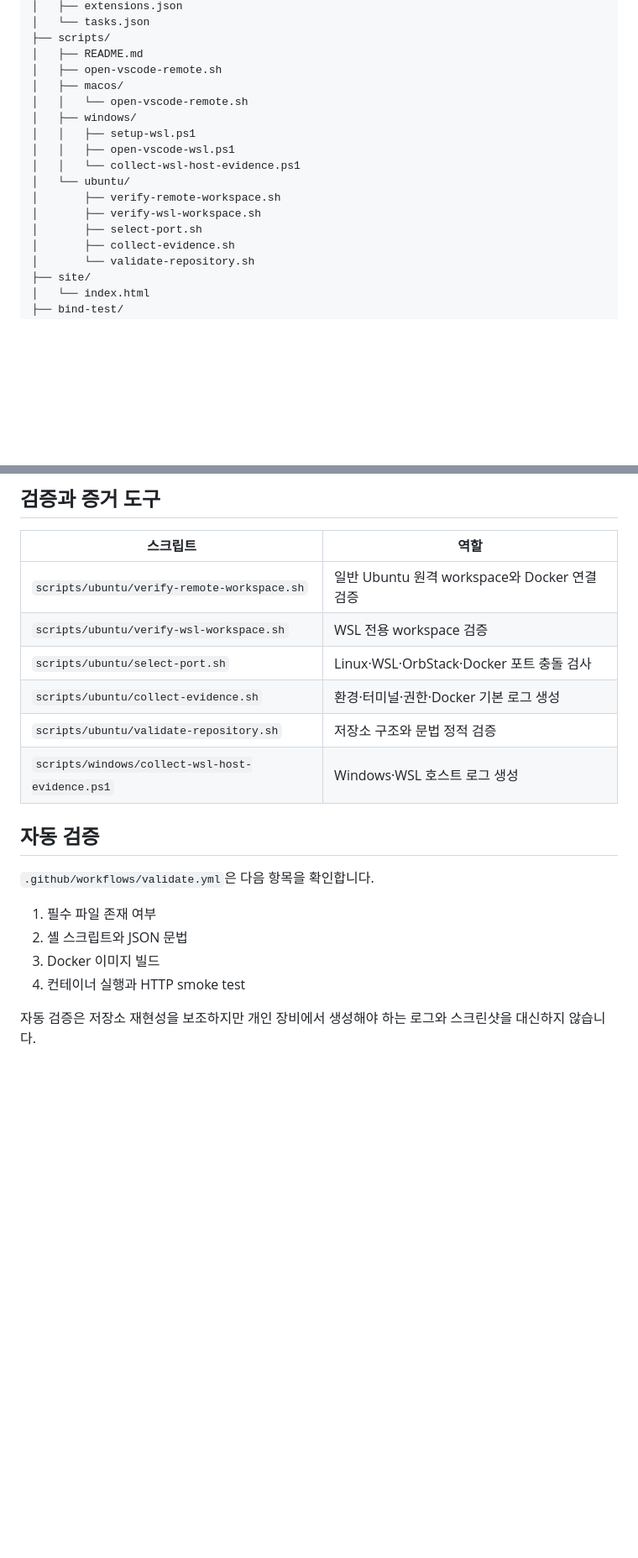
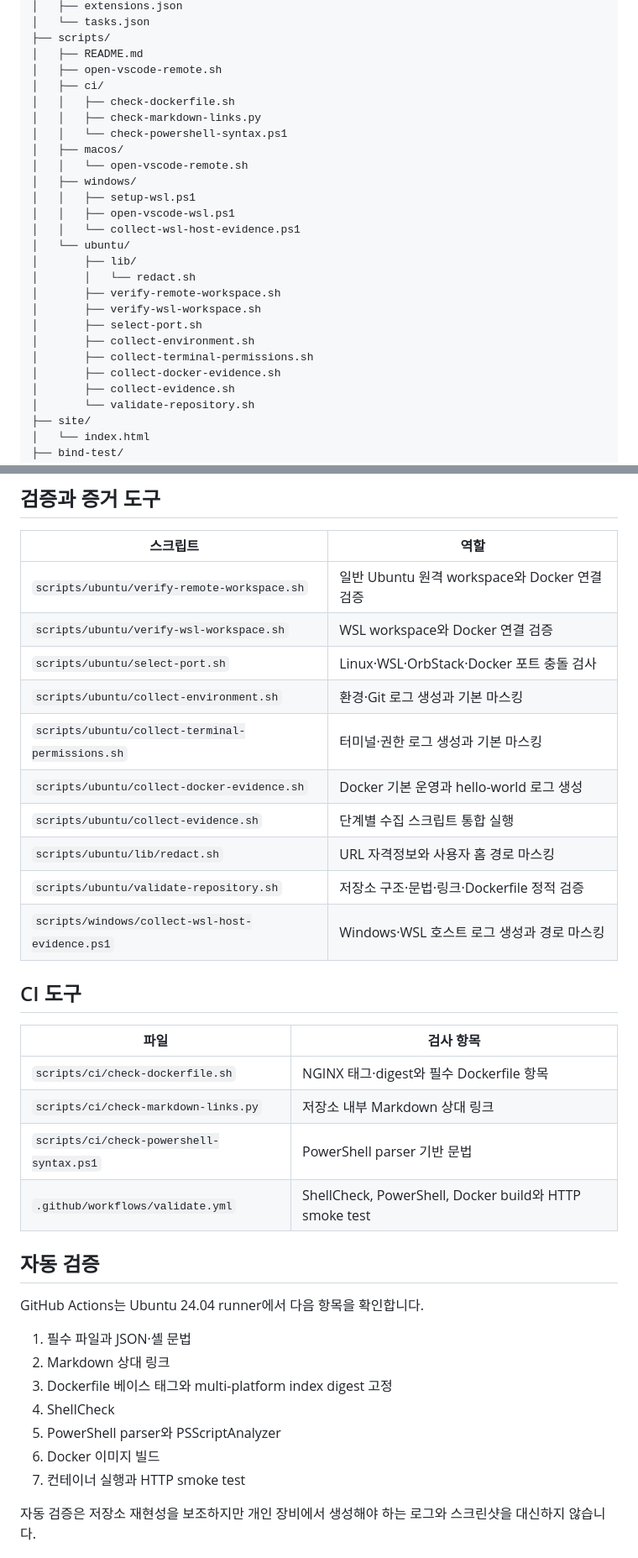
Before and after one commit to gahyun1004/codyssey-training-e1-1, a Markdown page: docs/repository-structure.md, 2 parts joined by grey strips. Shown at 84% size. Drawn GitHub-style; blank space fills up the shorter version.

Commit message:
Docs: expand repository structure for final hardening

```diff
--- a/docs/repository-structure.md
+++ b/docs/repository-structure.md
@@ -20,6 +20,10 @@ codyssey-training-e1-1/
 ├── scripts/
 │   ├── README.md
 │   ├── open-vscode-remote.sh
+│   ├── ci/
+│   │   ├── check-dockerfile.sh
+│   │   ├── check-markdown-links.py
+│   │   └── check-powershell-syntax.ps1
 │   ├── macos/
 │   │   └── open-vscode-remote.sh
 │   ├── windows/
@@ -27,9 +31,14 @@ codyssey-training-e1-1/
 │   │   ├── open-vscode-wsl.ps1
 │   │   └── collect-wsl-host-evidence.ps1
 │   └── ubuntu/
+│       ├── lib/
+│       │   └── redact.sh
 │       ├── verify-remote-workspace.sh
 │       ├── verify-wsl-workspace.sh
 │       ├── select-port.sh
+│       ├── collect-environment.sh
+│       ├── collect-terminal-permissions.sh
+│       ├── collect-docker-evidence.sh
 │       ├── collect-evidence.sh
 │       └── validate-repository.sh
 ├── site/
@@ -83,20 +92,36 @@ codyssey-training-e1-1/
 | 스크립트 | 역할 |
 |---|---|
 | `scripts/ubuntu/verify-remote-workspace.sh` | 일반 Ubuntu 원격 workspace와 Docker 연결 검증 |
-| `scripts/ubuntu/verify-wsl-workspace.sh` | WSL 전용 workspace 검증 |
+| `scripts/ubuntu/verify-wsl-workspace.sh` | WSL workspace와 Docker 연결 검증 |
 | `scripts/ubuntu/select-port.sh` | Linux·WSL·OrbStack·Docker 포트 충돌 검사 |
-| `scripts/ubuntu/collect-evidence.sh` | 환경·터미널·권한·Docker 기본 로그 생성 |
-| `scripts/ubuntu/validate-repository.sh` | 저장소 구조와 문법 정적 검증 |
-| `scripts/windows/collect-wsl-host-evidence.ps1` | Windows·WSL 호스트 로그 생성 |
+| `scripts/ubuntu/collect-environment.sh` | 환경·Git 로그 생성과 기본 마스킹 |
+| `scripts/ubuntu/collect-terminal-permissions.sh` | 터미널·권한 로그 생성과 기본 마스킹 |
+| `scripts/ubuntu/collect-docker-evidence.sh` | Docker 기본 운영과 hello-world 로그 생성 |
+| `scripts/ubuntu/collect-evidence.sh` | 단계별 수집 스크립트 통합 실행 |
+| `scripts/ubuntu/lib/redact.sh` | URL 자격정보와 사용자 홈 경로 마스킹 |
+| `scripts/ubuntu/validate-repository.sh` | 저장소 구조·문법·링크·Dockerfile 정적 검증 |
+| `scripts/windows/collect-wsl-host-evidence.ps1` | Windows·WSL 호스트 로그 생성과 경로 마스킹 |
+
+## CI 도구
+
+| 파일 | 검사 항목 |
+|---|---|
+| `scripts/ci/check-dockerfile.sh` | NGINX 태그·digest와 필수 Dockerfile 항목 |
+| `scripts/ci/check-markdown-links.py` | 저장소 내부 Markdown 상대 링크 |
+| `scripts/ci/check-powershell-syntax.ps1` | PowerShell parser 기반 문법 |
+| `.github/workflows/validate.yml` | ShellCheck, PowerShell, Docker build와 HTTP smoke test |
 
 ## 자동 검증
 
-`.github/workflows/validate.yml`은 다음 항목을 확인합니다.
+GitHub Actions는 Ubuntu 24.04 runner에서 다음 항목을 확인합니다.
 
-1. 필수 파일 존재 여부
-2. 셸 스크립트와 JSON 문법
-3. Docker 이미지 빌드
-4. 컨테이너 실행과 HTTP smoke test
+1. 필수 파일과 JSON·셸 문법
+2. Markdown 상대 링크
+3. Dockerfile 베이스 태그와 multi-platform index digest 고정
+4. ShellCheck
+5. PowerShell parser와 PSScriptAnalyzer
+6. Docker 이미지 빌드
+7. 컨테이너 실행과 HTTP smoke test
 
 자동 검증은 저장소 재현성을 보조하지만 개인 장비에서 생성해야 하는 로그와 스크린샷을 대신하지 않습니다.
 
```
